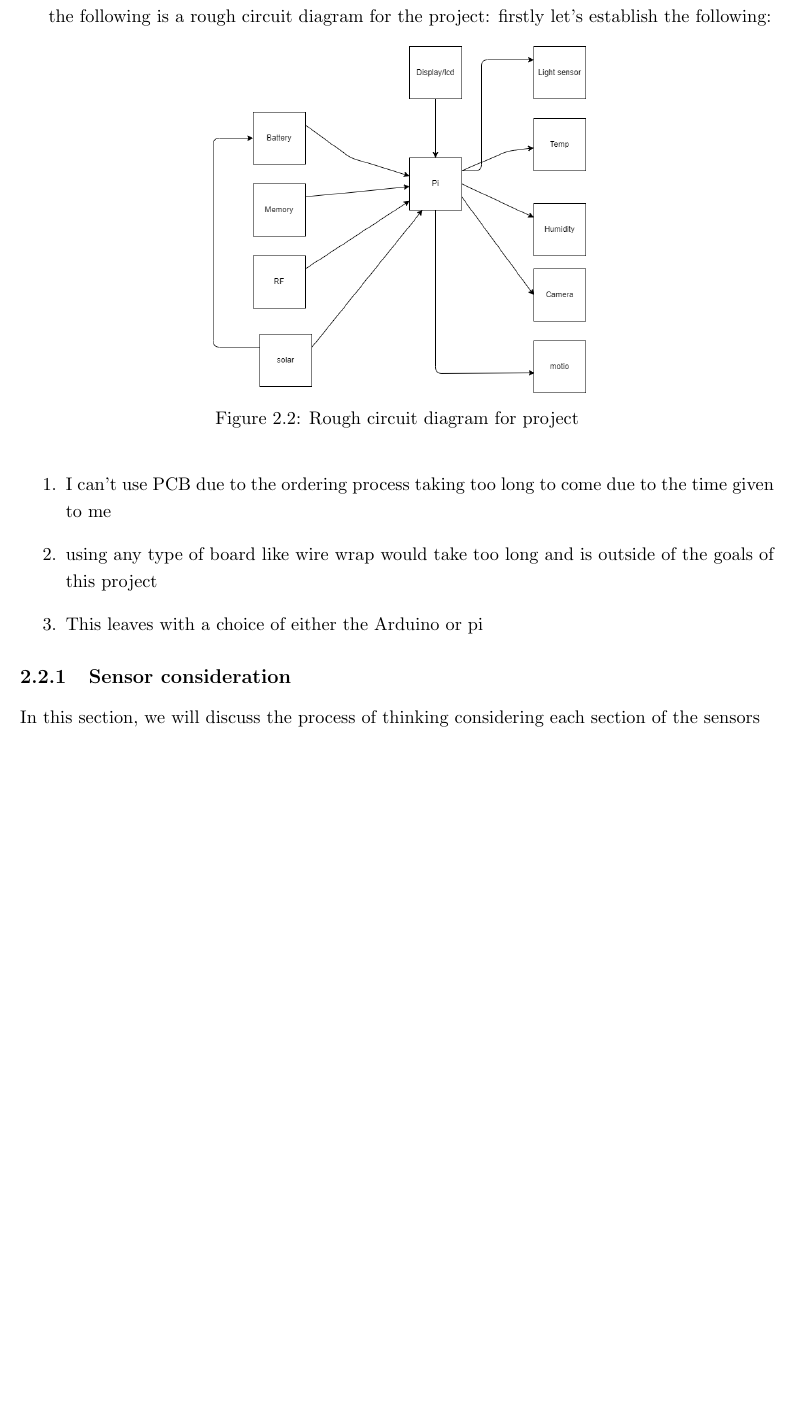
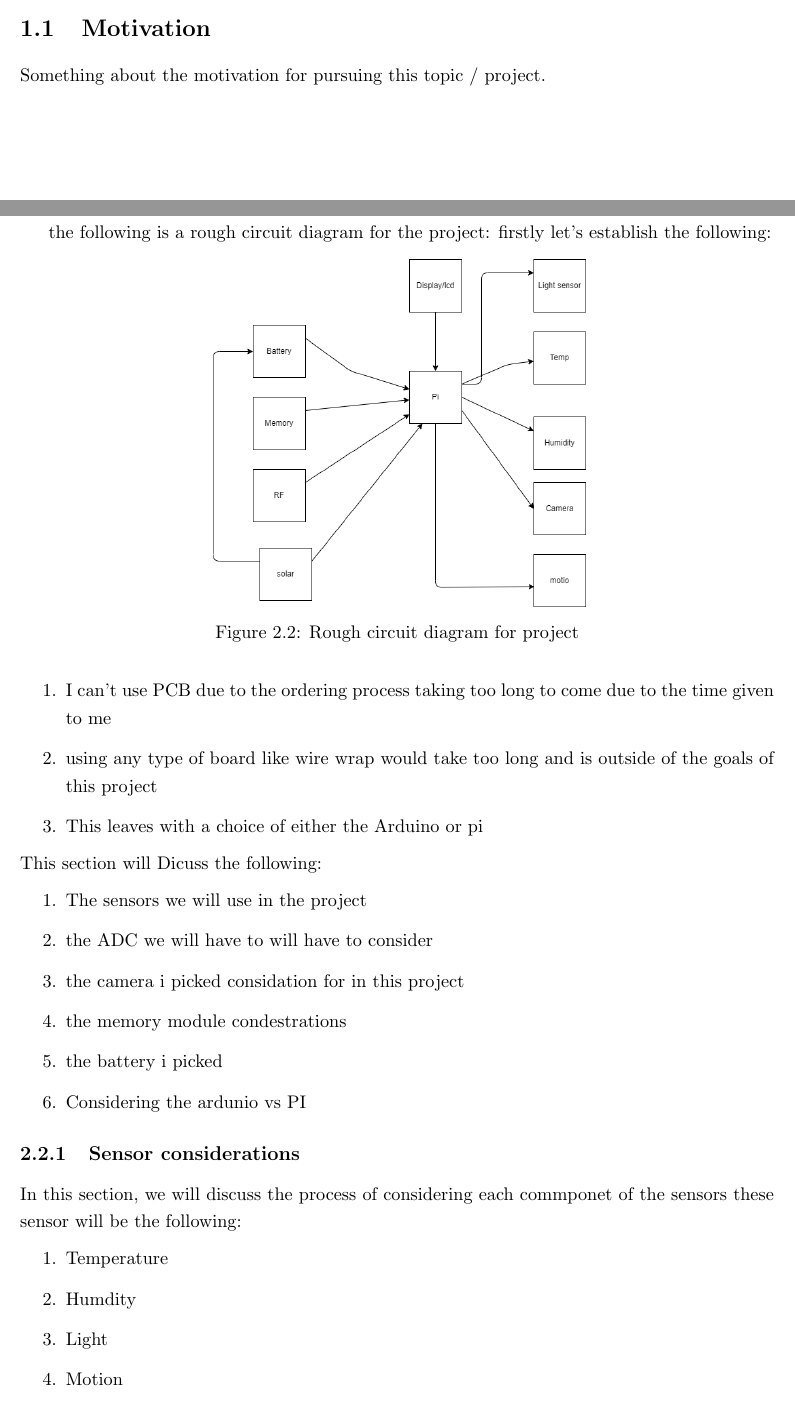
Before and after one commit to mistaherd/meshnet-in-forest-docs, a LaTeX thesis (main.tex, which reads Chapters/liteature_review_chapters/hardwareconsiderations.tex): part of page 13 of 48 before the commit and two parts of pages 9 and 13 of 49 after it, the two joined at a grey line, cut at the place of the change, the shorter picture padded with empty space. Compiled offline with pdfLaTeX.

Commit message:
updatas
updatesing  hardware considerations

```diff
--- a/Chapters/liteature_review_chapters/hardwareconsiderations.tex
+++ b/Chapters/liteature_review_chapters/hardwareconsiderations.tex
@@ -18,10 +18,25 @@ firstly let's establish the following:
 	\item using any  type of board like wire wrap  would take too long and is  outside of  the  goals of this project
 	\item This leaves with  a  choice of either the  Arduino or pi
 \end{enumerate}
+This  section will Dicuss the following:
+\begin{enumerate}
+	\item The sensors we will use in the project
+	\item the ADC we will have  to will have to  consider
+	\item the camera i picked considation  for  in this  project
+	\item the memory module condestrations
+	\item the battery i  picked
+	\item Considering the ardunio vs PI
+\end{enumerate}
 
-
-\subsection{Sensor consideration}
-In this section, we will discuss  the process of thinking considering each section of the sensors
+\subsection{Sensor considerations}
+In this section, we will discuss  the process of  considering each commponet of the sensors
+these sensor will be the following:
+\begin{enumerate}
+	\item Temperature
+	\item Humdity
+	\item Light
+	\item Motion
+\end{enumerate}
 \subsubsection{Temperature \& Humidity sensor}
 In our consideration for  this  sensor we can establish that we want our sensor to work in the following  conditions:
 \begin{enumerate}
```
Also changed, not shown: main.tex (+1 -1 lines), main.pdf, Chapters/liteature_review_chapters/hardwareconsiderations.tex (1 more changed lines), 3 other files.
